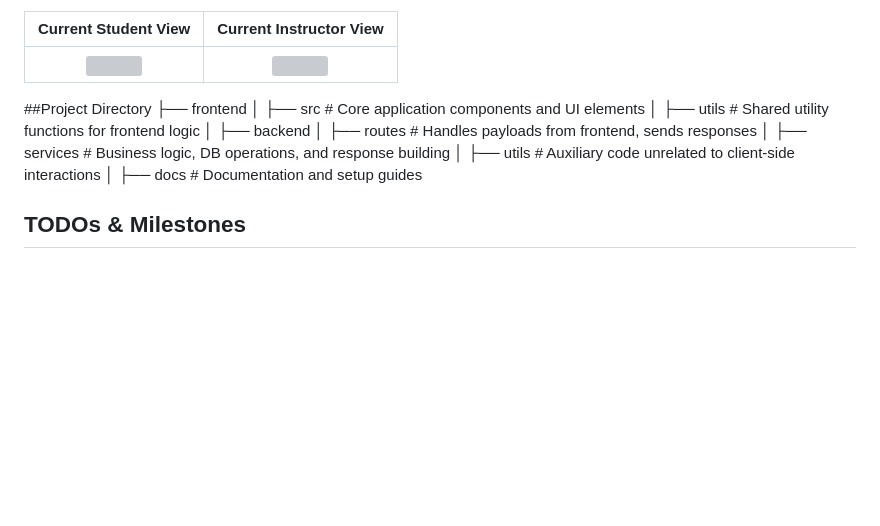
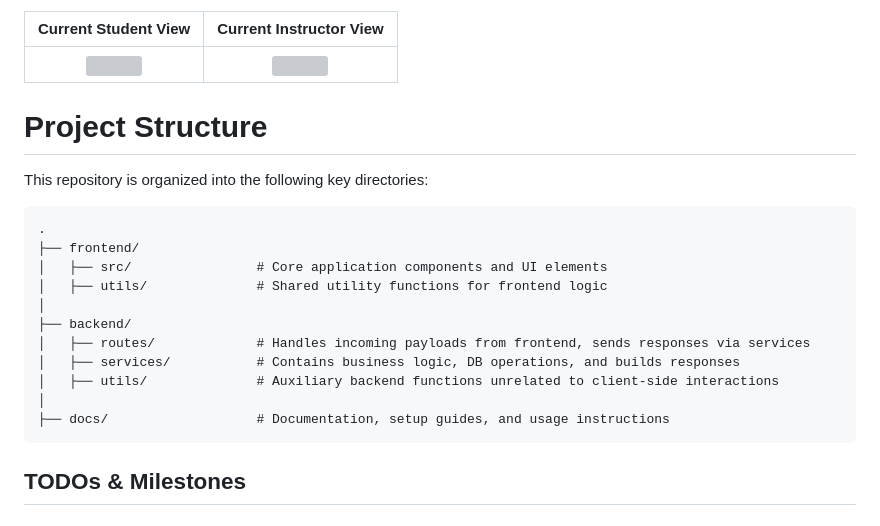
Before and after one commit to studentAtRisk/KnowGap, a Markdown page: README.md, the part around the change. Rendered like a GitHub page; blank space fills up the shorter version; grey boxes are pictures that could not be loaded.

````diff
--- a/README.md
+++ b/README.md
@@ -31,20 +31,23 @@ Current Student View          |  Current Instructor View
 :-------------------------:|:-------------------------:
 ![](https://i.ibb.co/592pv8d/image-2024-10-26-204812751.png)| ![](https://i.ibb.co/hRjdT0R/demo.png)
 
+# Project Structure
 
-##Project Directory
-├── frontend
-│   ├── src               # Core application components and UI elements
-│   ├── utils             # Shared utility functions for frontend logic
+This repository is organized into the following key directories:
+
+```plaintext
+.
+├── frontend/
+│   ├── src/                # Core application components and UI elements
+│   ├── utils/              # Shared utility functions for frontend logic
 │
-├── backend
-│   ├── routes            # Handles payloads from frontend, sends responses
-│   ├── services          # Business logic, DB operations, and response building
-│   ├── utils             # Auxiliary code unrelated to client-side interactions
+├── backend/
+│   ├── routes/             # Handles incoming payloads from frontend, sends responses via services
+│   ├── services/           # Contains business logic, DB operations, and builds responses
+│   ├── utils/              # Auxiliary backend functions unrelated to client-side interactions
 │
-├── docs                  # Documentation and setup guides
-
-
+├── docs/                   # Documentation, setup guides, and usage instructions
+```
 ## TODOs & Milestones
 
 ### Achieved Milestones
````
